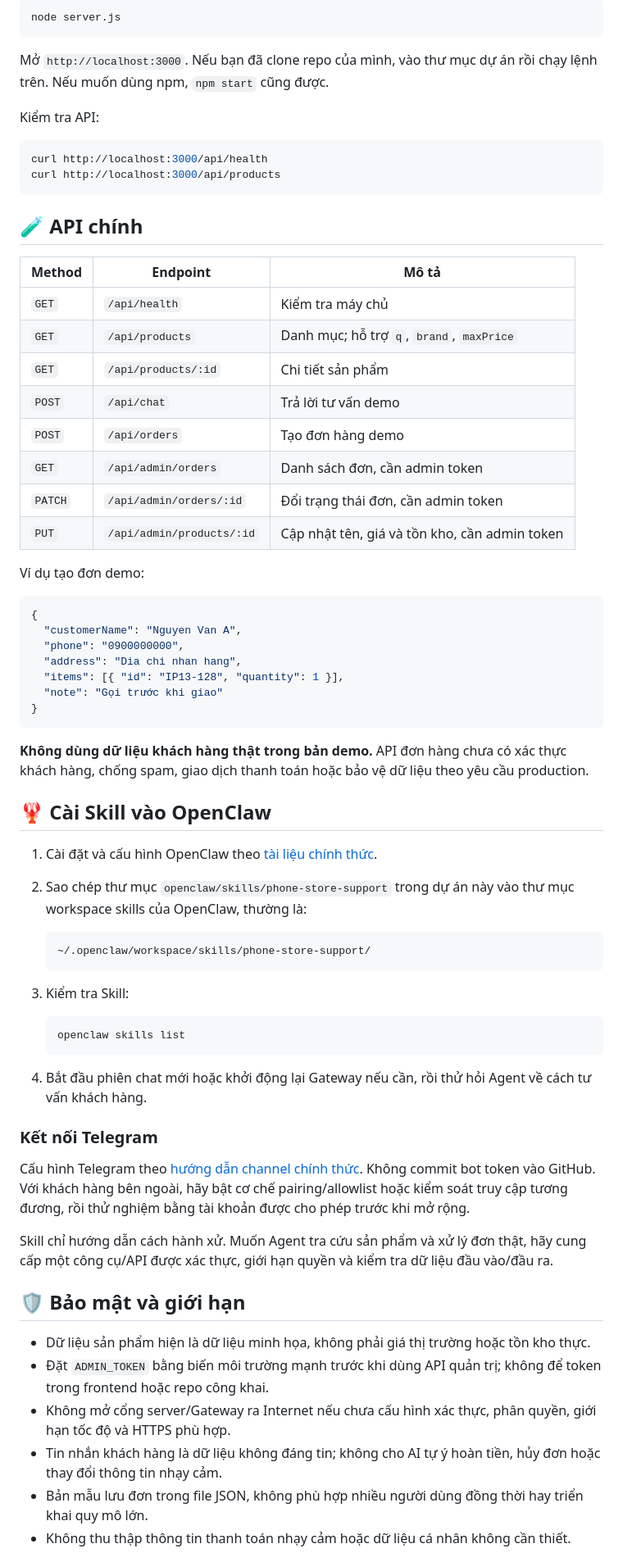
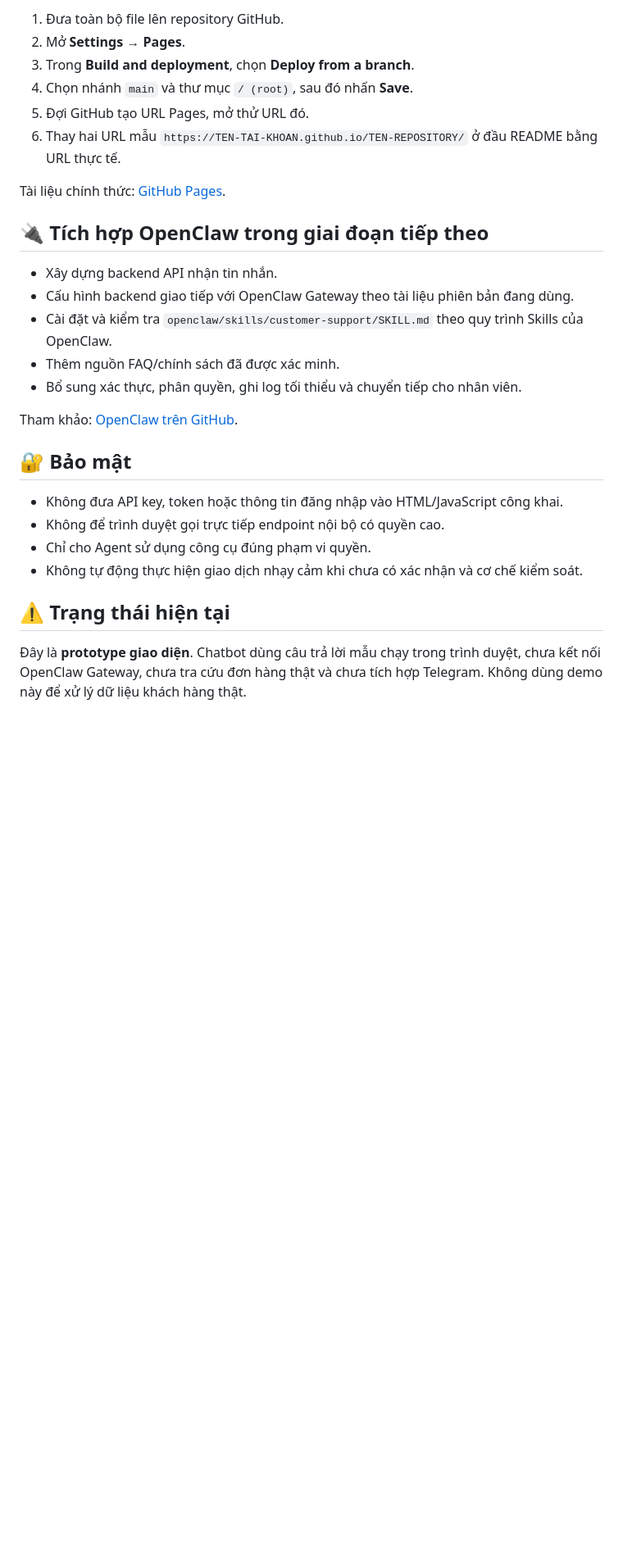
Before and after one commit to tdta0905/OPENCLAW-AI-CH-M-S-C-KH-CH-H-NG, a Markdown page: README.md, the part around one of its changes. Shown at 82% size. Rendered like a GitHub page; blank space fills up the shorter version.

````diff
--- a/README.md
+++ b/README.md
@@ -73,73 +84,31 @@ Yêu cầu: Node.js 20 trở lên. Bản demo dùng Node.js built-in modules, kh
 
-```bash
-node server.js
-```
+1. Đưa toàn bộ file lên repository GitHub.
+2. Mở **Settings → Pages**.
+3. Trong **Build and deployment**, chọn **Deploy from a branch**.
+4. Chọn nhánh `main` và thư mục `/ (root)`, sau đó nhấn **Save**.
+5. Đợi GitHub tạo URL Pages, mở thử URL đó.
+6. Thay hai URL mẫu `https://TEN-TAI-KHOAN.github.io/TEN-REPOSITORY/` ở đầu README bằng URL thực tế.
 
-Mở `http://localhost:3000`. Nếu bạn đã clone repo của mình, vào thư mục dự án rồi chạy lệnh trên. Nếu muốn dùng npm, `npm start` cũng được.
+Tài liệu chính thức: [GitHub Pages](https://docs.github.com/en/pages).
 
-Kiểm tra API:
+## 🔌 Tích hợp OpenClaw trong giai đoạn tiếp theo
 
-```bash
-curl http://localhost:3000/api/health
-curl http://localhost:3000/api/products
-```
+- Xây dựng backend API nhận tin nhắn.
+- Cấu hình backend giao tiếp với OpenClaw Gateway theo tài liệu phiên bản đang dùng.
+- Cài đặt và kiểm tra `openclaw/skills/customer-support/SKILL.md` theo quy trình Skills của OpenClaw.
+- Thêm nguồn FAQ/chính sách đã được xác minh.
+- Bổ sung xác thực, phân quyền, ghi log tối thiểu và chuyển tiếp cho nhân viên.
 
-## 🧪 API chính
+Tham khảo: [OpenClaw trên GitHub](https://github.com/tdta0905/openclaw).
 
-| Method | Endpoint | Mô tả |
-|---|---|---|
-| `GET` | `/api/health` | Kiểm tra máy chủ |
-| `GET` | `/api/products` | Danh mục; hỗ trợ `q`, `brand`, `maxPrice` |
-| `GET` | `/api/products/:id` | Chi tiết sản phẩm |
-| `POST` | `/api/chat` | Trả lời tư vấn demo |
-| `POST` | `/api/orders` | Tạo đơn hàng demo |
-| `GET` | `/api/admin/orders` | Danh sách đơn, cần admin token |
-| `PATCH` | `/api/admin/orders/:id` | Đổi trạng thái đơn, cần admin token |
-| `PUT` | `/api/admin/products/:id` | Cập nhật tên, giá và tồn kho, cần admin token |
+## 🔐 Bảo mật
 
-Ví dụ tạo đơn demo:
+- Không đưa API key, token hoặc thông tin đăng nhập vào HTML/JavaScript công khai.
+- Không để trình duyệt gọi trực tiếp endpoint nội bộ có quyền cao.
+- Chỉ cho Agent sử dụng công cụ đúng phạm vi quyền.
+- Không tự động thực hiện giao dịch nhạy cảm khi chưa có xác nhận và cơ chế kiểm soát.
 
-```json
-{
-  "customerName": "Nguyen Van A",
-  "phone": "0900000000",
-  "address": "Dia chi nhan hang",
-  "items": [{ "id": "IP13-128", "quantity": 1 }],
-  "note": "Gọi trước khi giao"
-}
-```
+## ⚠️ Trạng thái hiện tại
 
-**Không dùng dữ liệu khách hàng thật trong bản demo.** API đơn hàng chưa có xác thực khách hàng, chống spam, giao dịch thanh toán hoặc bảo vệ dữ liệu theo yêu cầu production.
+Đây là **prototype giao diện**. Chatbot dùng câu trả lời mẫu chạy trong trình duyệt, chưa kết nối OpenClaw Gateway, chưa tra cứu đơn hàng thật và chưa tích hợp Telegram. Không dùng demo này để xử lý dữ liệu khách hàng thật.
 
-## 🦞 Cài Skill vào OpenClaw
-
-1. Cài đặt và cấu hình OpenClaw theo [tài liệu chính thức](https://docs.openclaw.ai/).
-2. Sao chép thư mục `openclaw/skills/phone-store-support` trong dự án này vào thư mục workspace skills của OpenClaw, thường là:
-
-   ```text
-   ~/.openclaw/workspace/skills/phone-store-support/
-   ```
-
-3. Kiểm tra Skill:
-
-   ```bash
-   openclaw skills list
-   ```
-
-4. Bắt đầu phiên chat mới hoặc khởi động lại Gateway nếu cần, rồi thử hỏi Agent về cách tư vấn khách hàng.
-
-### Kết nối Telegram
-
-Cấu hình Telegram theo [hướng dẫn channel chính thức](https://docs.openclaw.ai/). Không commit bot token vào GitHub. Với khách hàng bên ngoài, hãy bật cơ chế pairing/allowlist hoặc kiểm soát truy cập tương đương, rồi thử nghiệm bằng tài khoản được cho phép trước khi mở rộng.
-
-Skill chỉ hướng dẫn cách hành xử. Muốn Agent tra cứu sản phẩm và xử lý đơn thật, hãy cung cấp một công cụ/API được xác thực, giới hạn quyền và kiểm tra dữ liệu đầu vào/đầu ra.
-
-## 🛡️ Bảo mật và giới hạn
-
-- Dữ liệu sản phẩm hiện là dữ liệu minh họa, không phải giá thị trường hoặc tồn kho thực.
-- Đặt `ADMIN_TOKEN` bằng biến môi trường mạnh trước khi dùng API quản trị; không để token trong frontend hoặc repo công khai.
-- Không mở cổng server/Gateway ra Internet nếu chưa cấu hình xác thực, phân quyền, giới hạn tốc độ và HTTPS phù hợp.
-- Tin nhắn khách hàng là dữ liệu không đáng tin; không cho AI tự ý hoàn tiền, hủy đơn hoặc thay đổi thông tin nhạy cảm.
-- Bản mẫu lưu đơn trong file JSON, không phù hợp nhiều người dùng đồng thời hay triển khai quy mô lớn.
-- Không thu thập thông tin thanh toán nhạy cảm hoặc dữ liệu cá nhân không cần thiết.
-
````
Also changed, not shown: other parts of README.md (+62 -65 lines).
